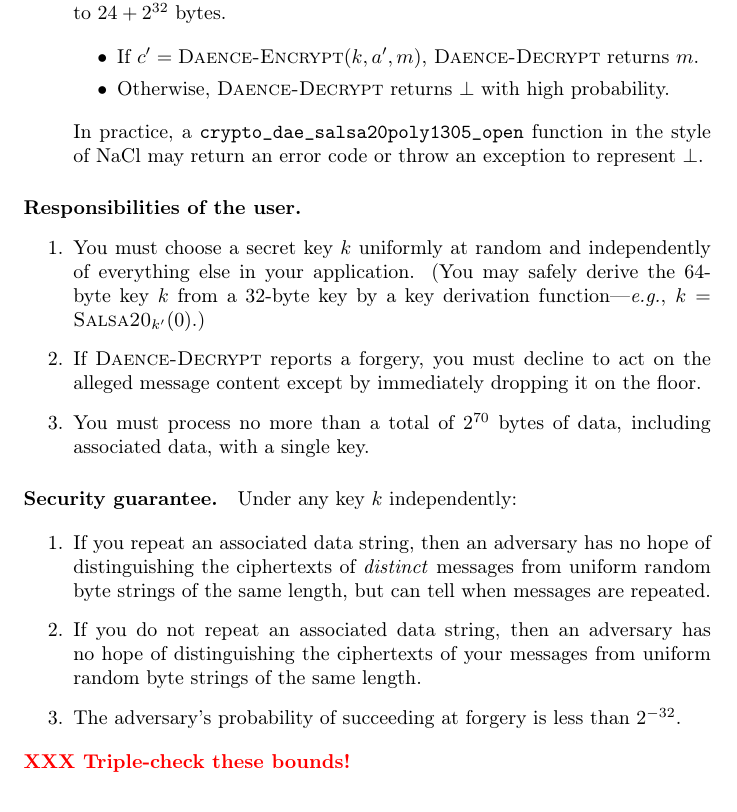
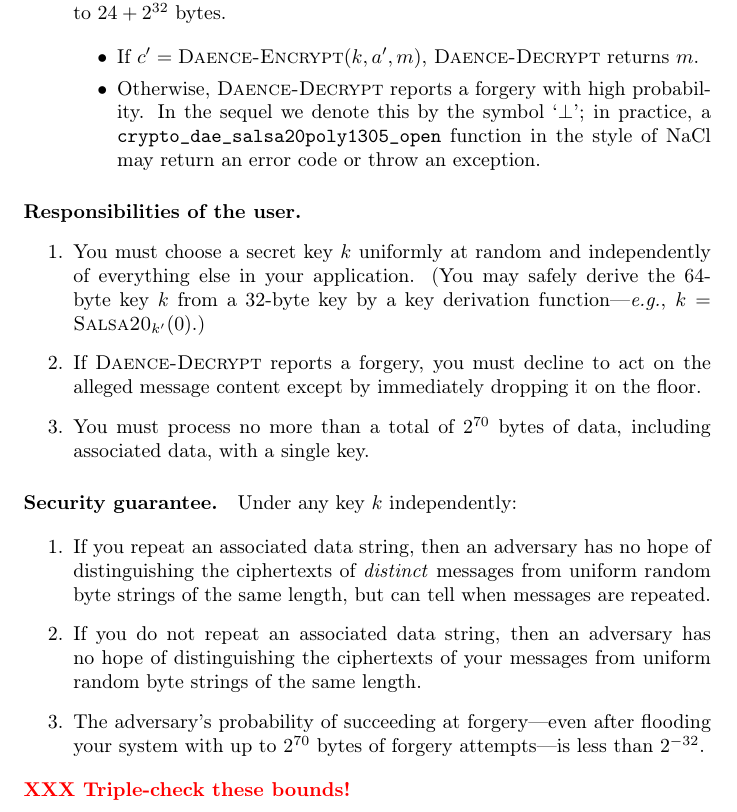
Before and after one commit to riastradh/daence, a LaTeX paper (daence.tex): part of page 2 of 14, cut so that both start at the same text. Compiled offline with pdfLaTeX.

Commit message:
Tweak security contract for clarity to a lay audience.

```diff
--- a/daence.tex
+++ b/daence.tex
@@ -203,13 +203,13 @@ This means it consists of two functions:
     \begin{itemize}
       \item If $c' = \DaenceEncrypt(k, a', m)$, $\DaenceDecrypt$
          returns $m$.
-      \item Otherwise, $\DaenceDecrypt$ returns $\bot$ with high
+      \item Otherwise, $\DaenceDecrypt$ reports a forgery with high
          probability.
+        In the sequel we denote this by the symbol `$\bot$'; in
+         practice, a \texttt{crypto\_dae\_salsa20poly1305\_open}
+         function in the style of \NaCl/ may return an error code or
+         throw an exception.
     \end{itemize}
-
-    In practice, a \texttt{crypto\_dae\_salsa20poly1305\_open}
-     function in the style of \NaCl/ may return an error code or
-     throw an exception to represent $\bot$.
 \end{description}
 
 \paragraph*{Responsibilities of the user.}
@@ -242,8 +242,9 @@ Under any key $k$ independently:
      adversary has no hope of distinguishing the ciphertexts of your
      messages from uniform random byte strings of the same length.
 
-  \item The adversary's probability of succeeding at forgery is less
-     than $2^{-32}$.
+  \item The adversary's probability of succeeding at forgery---even
+     after flooding your system with up to $2^{70}$ bytes of forgery
+     attempts---is less than $2^{-32}$.
 \end{enumerate}
 
 \noindent
```
